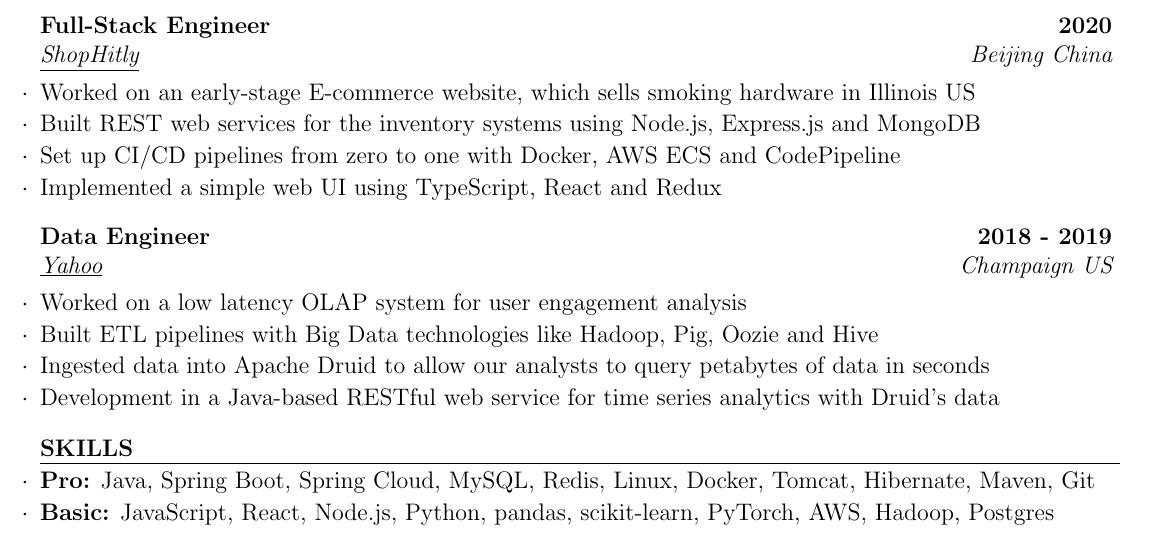
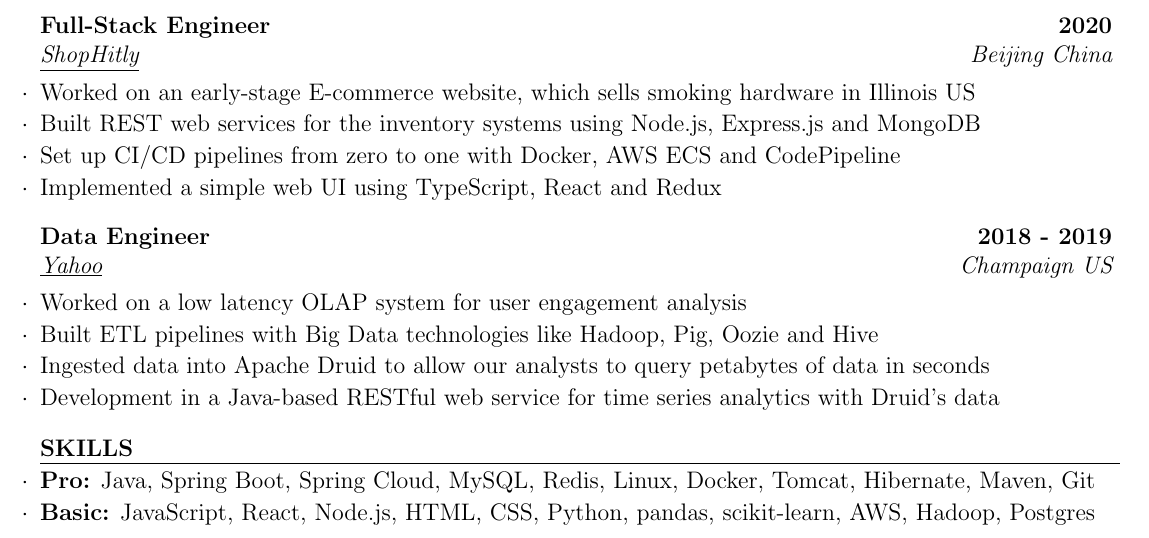
Before and after one commit to kenuiuc/resume-2025, a LaTeX CV (ken_wang_resume.tex): part of the page, cut so that both start at the same text. Compiled offline with pdfLaTeX.

Commit message:
add HTML and CSS to skills

```diff
--- a/ken_wang_resume.tex
+++ b/ken_wang_resume.tex
@@ -85,7 +85,7 @@
 %----------------------------------------------------------------------------------------
 \begin{skillSection}{Skills}
 \item {\bf Pro:} Java, Spring Boot, Spring Cloud, MySQL, Redis, Linux, Docker, Tomcat, Hibernate, Maven, Git
-\item {\bf Basic:} JavaScript, React, Node.js, Python, pandas, scikit-learn, PyTorch, AWS, Hadoop, Postgres
+\item {\bf Basic:} JavaScript, React, Node.js, HTML, CSS, Python, pandas, scikit-learn, AWS, Hadoop, Postgres
 \end{skillSection}
 
 \end{document}
```
